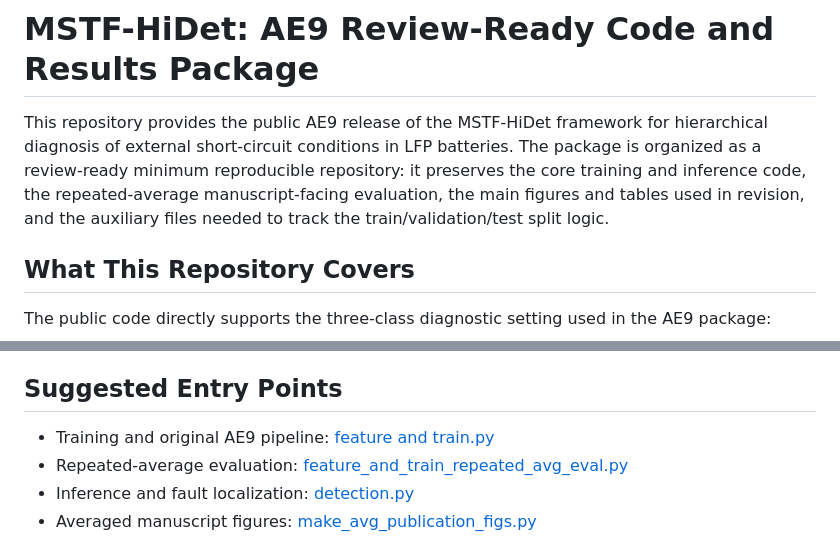
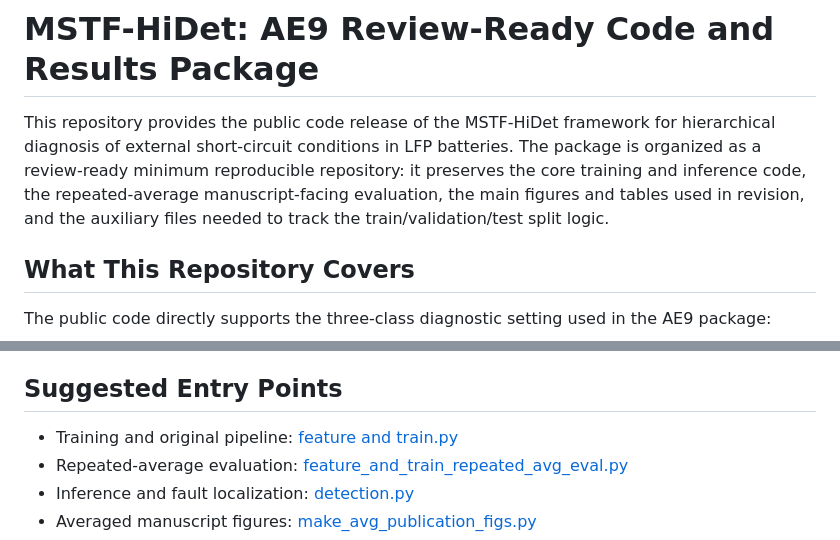
Before and after one commit to zwhy149/MSTF-HiDet, a Markdown page: README.md, 2 parts joined by grey strips. Drawn GitHub-style.

```diff
--- a/README.md
+++ b/README.md
@@ -1,6 +1,6 @@
 # MSTF-HiDet: AE9 Review-Ready Code and Results Package
 
-This repository provides the public AE9 release of the MSTF-HiDet framework for hierarchical diagnosis of external short-circuit conditions in LFP batteries. The package is organized as a review-ready minimum reproducible repository: it preserves the core training and inference code, the repeated-average manuscript-facing evaluation, the main figures and tables used in revision, and the auxiliary files needed to track the train/validation/test split logic.
+This repository provides the public code release of the MSTF-HiDet framework for hierarchical diagnosis of external short-circuit conditions in LFP batteries. The package is organized as a review-ready minimum reproducible repository: it preserves the core training and inference code, the repeated-average manuscript-facing evaluation, the main figures and tables used in revision, and the auxiliary files needed to track the train/validation/test split logic.
 
 ## What This Repository Covers
 
@@ -80,7 +80,7 @@ Detailed instructions are provided in [docs/REPRODUCIBILITY.md](docs/REPRODUCIBI
 
 ## Suggested Entry Points
 
-- Training and original AE9 pipeline: [feature and train.py](feature%20and%20train.py)
+- Training and original pipeline: [feature and train.py](feature%20and%20train.py)
 - Repeated-average evaluation: [feature_and_train_repeated_avg_eval.py](feature_and_train_repeated_avg_eval.py)
 - Inference and fault localization: [detection.py](detection.py)
 - Averaged manuscript figures: [make_avg_publication_figs.py](make_avg_publication_figs.py)
```
